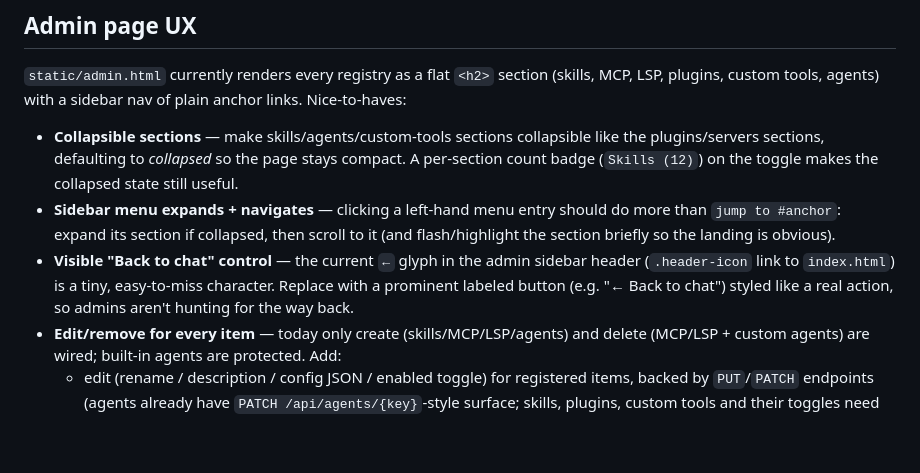
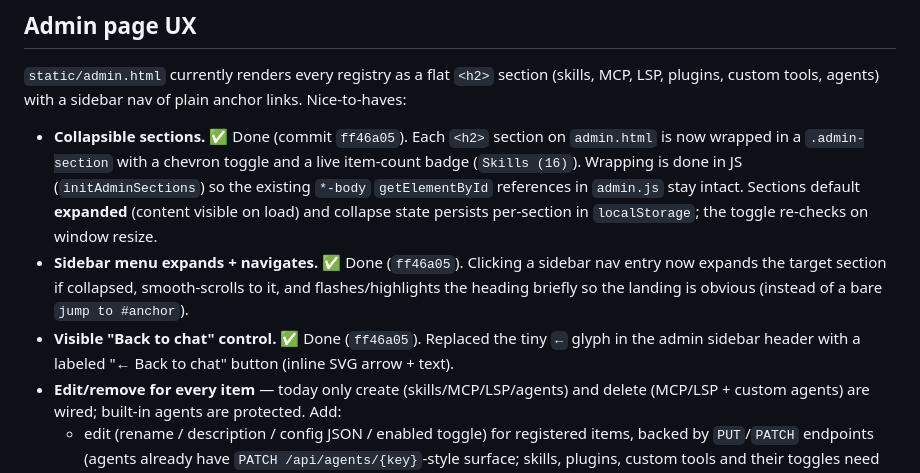
Before and after one commit to Nurb4000/CodeAssist, a Markdown page: docs/FUTURE_ENHANCEMENTS.md, the part around the change. Rendered like a GitHub page; blank space fills up the shorter version.

Commit message:
docs: mark admin page UX collapsible/nav/back-to-chat items done

```diff
--- a/docs/FUTURE_ENHANCEMENTS.md
+++ b/docs/FUTURE_ENHANCEMENTS.md
@@ -39,16 +39,16 @@ fine for power users but opaque for everyone else, and it's the source of a lot
 `static/admin.html` currently renders every registry as a flat `<h2>` section (skills, MCP, LSP,
 plugins, custom tools, agents) with a sidebar nav of plain anchor links. Nice-to-haves:
 
-- **Collapsible sections** — make skills/agents/custom-tools sections collapsible like the
-  plugins/servers sections, defaulting to *collapsed* so the page stays compact. A per-section
-  count badge (`Skills (12)`) on the toggle makes the collapsed state still useful.
-- **Sidebar menu expands + navigates** — clicking a left-hand menu entry should do more than
-  `jump to #anchor`: expand its section if collapsed, then scroll to it (and flash/highlight the
-  section briefly so the landing is obvious).
-- **Visible "Back to chat" control** — the current `←` glyph in the admin sidebar header
-  (`.header-icon` link to `index.html`) is a tiny, easy-to-miss character. Replace with a
-  prominent labeled button (e.g. "&larr; Back to chat") styled like a real action, so admins
-  aren't hunting for the way back.
+- **Collapsible sections.** ✅ Done (commit `ff46a05`). Each `<h2>` section on `admin.html` is now
+  wrapped in a `.admin-section` with a chevron toggle and a live item-count badge (`Skills (16)`).
+  Wrapping is done in JS (`initAdminSections`) so the existing `*-body` `getElementById` references
+  in `admin.js` stay intact. Sections default **expanded** (content visible on load) and collapse
+  state persists per-section in `localStorage`; the toggle re-checks on window resize.
+- **Sidebar menu expands + navigates.** ✅ Done (`ff46a05`). Clicking a sidebar nav entry now
+  expands the target section if collapsed, smooth-scrolls to it, and flashes/highlights the heading
+  briefly so the landing is obvious (instead of a bare `jump to #anchor`).
+- **Visible "Back to chat" control.** ✅ Done (`ff46a05`). Replaced the tiny `←` glyph in the admin
+  sidebar header with a labeled "← Back to chat" button (inline SVG arrow + text).
 - **Edit/remove for every item** — today only create (skills/MCP/LSP/agents) and delete
   (MCP/LSP + custom agents) are wired; built-in agents are protected. Add:
   - edit (rename / description / config JSON / enabled toggle) for registered items, backed by
```
